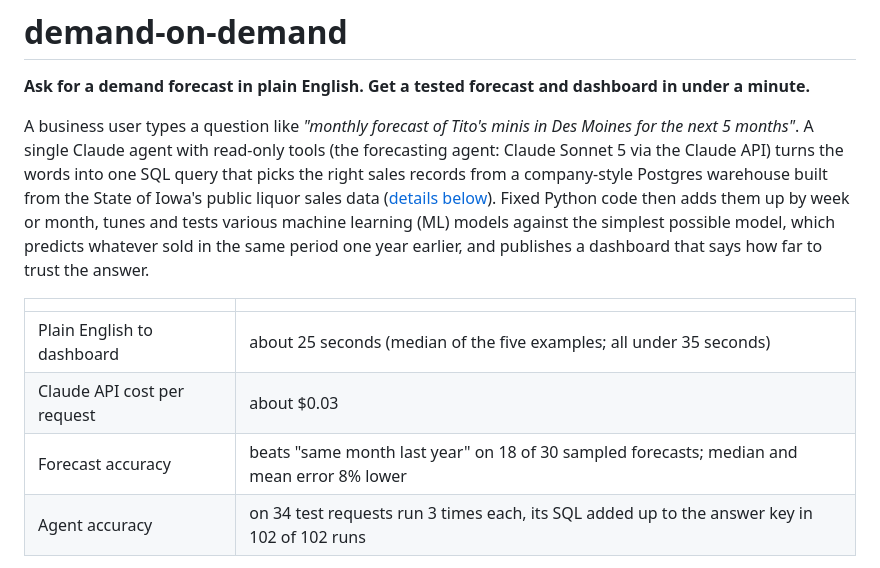
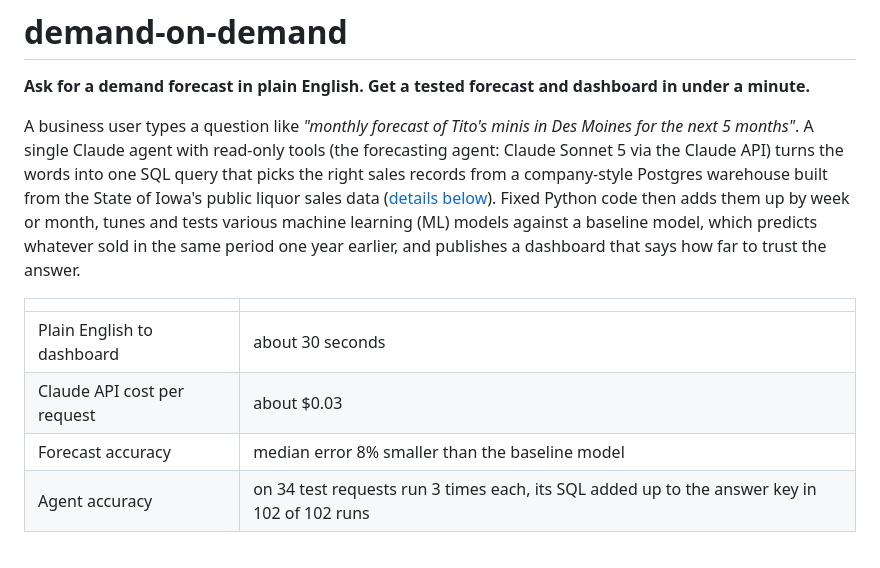
Before and after one commit to joehahn/demand-on-demand, a Markdown page: README.md, the part around the change. Rendered like a GitHub page.

Commit message:
README: 'baseline model' wording; shorter headline table
Co-Authored-By: Claude Opus 5.5 <noreply@anthropic.com>

```diff
--- a/README.md
+++ b/README.md
@@ -6,14 +6,14 @@ A business user types a question like *"monthly forecast of Tito's minis in Des
 A single Claude agent with read-only tools (the forecasting agent: Claude Sonnet 5 via the Claude API) turns the words
 into one SQL query that picks the right sales records from a company-style Postgres warehouse built from the State of
 Iowa's public liquor sales data ([details below](#the-data)). Fixed Python code then adds them up by week or month,
-tunes and tests various machine learning (ML) models against the simplest possible model, which predicts whatever sold
+tunes and tests various machine learning (ML) models against a baseline model, which predicts whatever sold
 in the same period one year earlier, and publishes a dashboard that says how far to trust the answer.
 
 | | |
 |---|---|
-| Plain English to dashboard | about 25 seconds (median of the five examples; all under 35 seconds) |
+| Plain English to dashboard | about 30 seconds |
 | Claude API cost per request | about $0.03 |
-| Forecast accuracy | beats "same month last year" on 18 of 30 sampled forecasts; median and mean error 8% lower |
+| Forecast accuracy | median error 8% smaller than the baseline model |
 | Agent accuracy | on 34 test requests run 3 times each, its SQL added up to the answer key in 102 of 102 runs |
 
 **Author:** Joseph M. Hahn, Ph.D., independent AI and machine learning consultant
```
